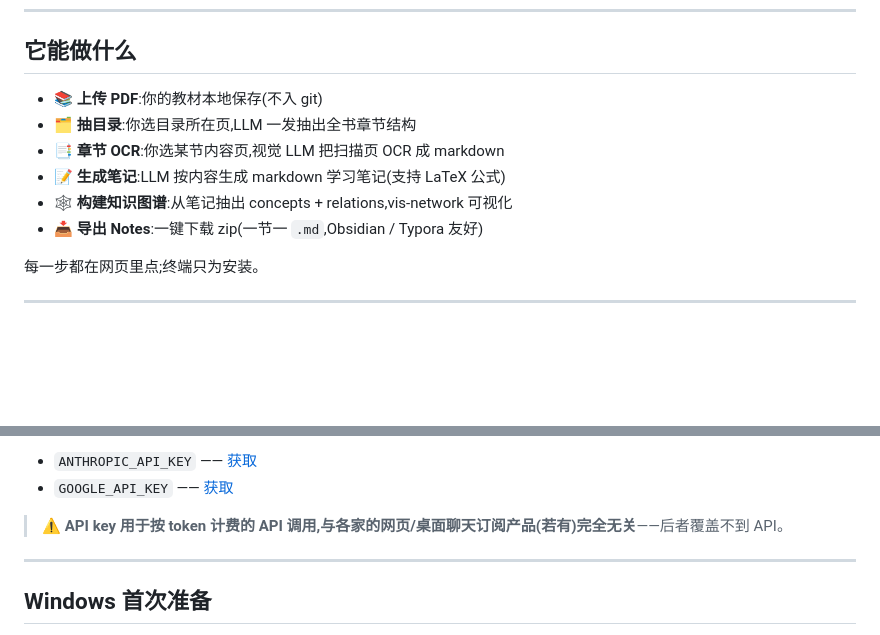
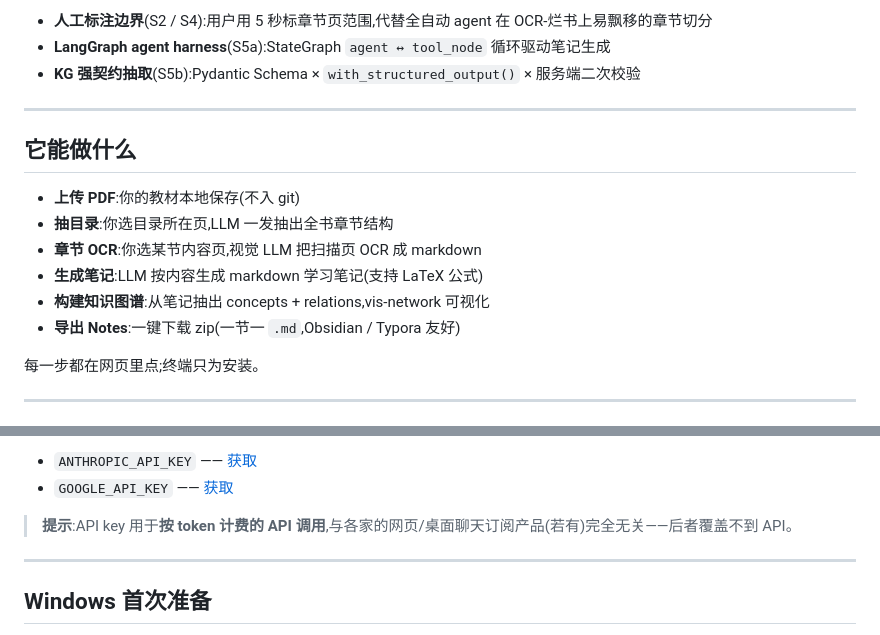
Before and after one commit to liutaotongxue/self_study_system, a Markdown page: README.md, 2 parts joined by grey strips. GitHub-like rendering; blank space fills up the shorter version.

```diff
--- a/README.md
+++ b/README.md
@@ -8,11 +28,17 @@ clone 下来,装依赖,跑起来,在浏览器里上传 PDF → 标章节 → 一
+- **人工标注边界**(S2 / S4):用户用 5 秒标章节页范围,代替全自动 agent 在 OCR-烂书上易飘移的章节切分
+- **LangGraph agent harness**(S5a):StateGraph `agent ↔ tool_node` 循环驱动笔记生成
+- **KG 强契约抽取**(S5b):Pydantic Schema × `with_structured_output()` × 服务端二次校验
+
+---
+
 ## 它能做什么
 
-- 📚 **上传 PDF**:你的教材本地保存(不入 git)
-- 🗂 **抽目录**:你选目录所在页,LLM 一发抽出全书章节结构
-- 📑 **章节 OCR**:你选某节内容页,视觉 LLM 把扫描页 OCR 成 markdown
-- 📝 **生成笔记**:LLM 按内容生成 markdown 学习笔记(支持 LaTeX 公式)
-- 🕸 **构建知识图谱**:从笔记抽出 concepts + relations,vis-network 可视化
-- 📥 **导出 Notes**:一键下载 zip(一节一 `.md`,Obsidian / Typora 友好)
+- **上传 PDF**:你的教材本地保存(不入 git)
+- **抽目录**:你选目录所在页,LLM 一发抽出全书章节结构
+- **章节 OCR**:你选某节内容页,视觉 LLM 把扫描页 OCR 成 markdown
+- **生成笔记**:LLM 按内容生成 markdown 学习笔记(支持 LaTeX 公式)
+- **构建知识图谱**:从笔记抽出 concepts + relations,vis-network 可视化
+- **导出 Notes**:一键下载 zip(一节一 `.md`,Obsidian / Typora 友好)
 
 每一步都在网页里点;终端只为安装。
 
@@ -34,7 +60,7 @@ clone 下来,装依赖,跑起来,在浏览器里上传 PDF → 标章节 → 一
 - `ANTHROPIC_API_KEY` —— [获取](https://console.anthropic.com/)
 - `GOOGLE_API_KEY` —— [获取](https://aistudio.google.com/app/apikey)
 
-> ⚠️ **API key 用于按 token 计费的 API 调用,与各家的网页/桌面聊天订阅产品(若有)完全无关**——后者覆盖不到 API。
+> **提示**:API key 用于**按 token 计费的 API 调用**,与各家的网页/桌面聊天订阅产品(若有)完全无关——后者覆盖不到 API。
 
 ---
 
```
Also changed, not shown: other parts of README.md (+20 -0 lines).
